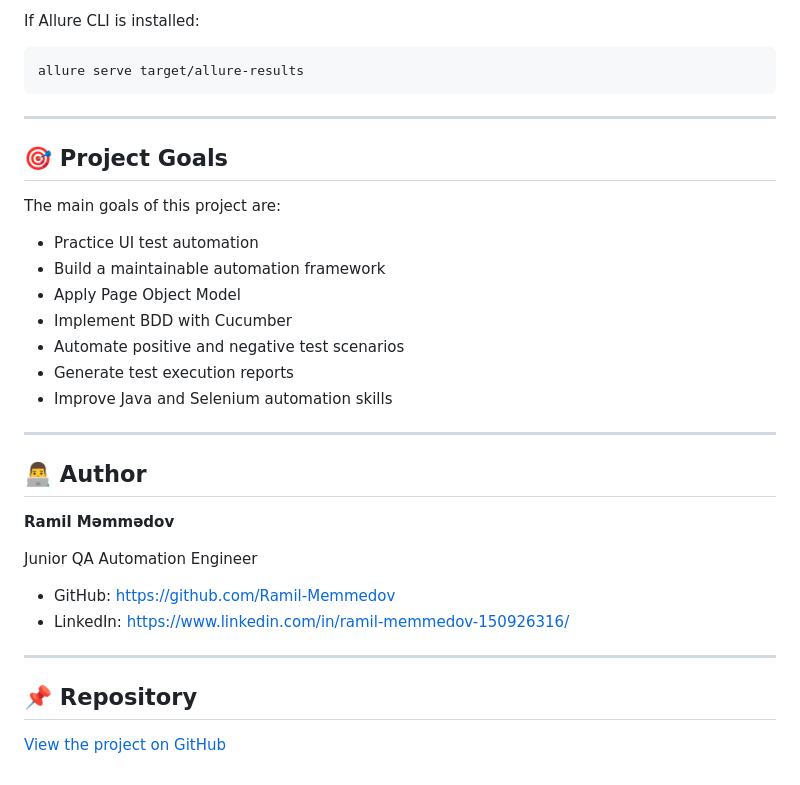
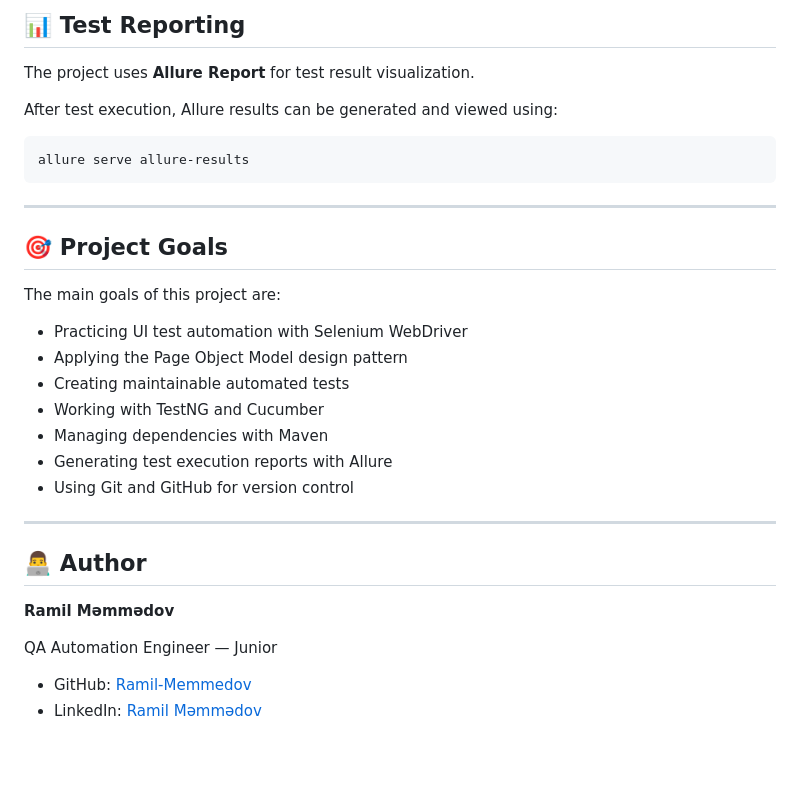
Before and after one commit to Ramil-Memmedov/SaucedemoSecond, a Markdown page: README.md, the part around one of its changes. Drawn GitHub-style.

````diff
--- a/README.md
+++ b/README.md
@@ -170,8 +126,12 @@ mvn clean test
 
-If Allure CLI is installed:
+## 📊 Test Reporting
+
+The project uses **Allure Report** for test result visualization.
+
+After test execution, Allure results can be generated and viewed using:
 
 ```bash
-allure serve target/allure-results
+allure serve allure-results
 ```
 
 ---
@@ -180,13 +140,13 @@ allure serve target/allure-results
 
 The main goals of this project are:
 
-* Practice UI test automation
-* Build a maintainable automation framework
-* Apply Page Object Model
-* Implement BDD with Cucumber
-* Automate positive and negative test scenarios
-* Generate test execution reports
-* Improve Java and Selenium automation skills
+* Practicing UI test automation with Selenium WebDriver
+* Applying the Page Object Model design pattern
+* Creating maintainable automated tests
+* Working with TestNG and Cucumber
+* Managing dependencies with Maven
+* Generating test execution reports with Allure
+* Using Git and GitHub for version control
 
 ---
 
@@ -194,13 +154,7 @@ The main goals of this project are:
 
 **Ramil Məmmədov**
 
-Junior QA Automation Engineer
+QA Automation Engineer — Junior
 
-* GitHub: https://github.com/Ramil-Memmedov
-* LinkedIn: https://www.linkedin.com/in/ramil-memmedov-150926316/
-
----
-
-## 📌 Repository
-
-[View the project on GitHub](https://github.com/Ramil-Memmedov/SaucedemoSecond)
+* GitHub: [Ramil-Memmedov](https://github.com/Ramil-Memmedov)
+* LinkedIn: [Ramil Məmmədov](https://www.linkedin.com/in/ramil-memmedov-150926316/)
````
Also changed, not shown: other parts of README.md (+52 -96 lines).
